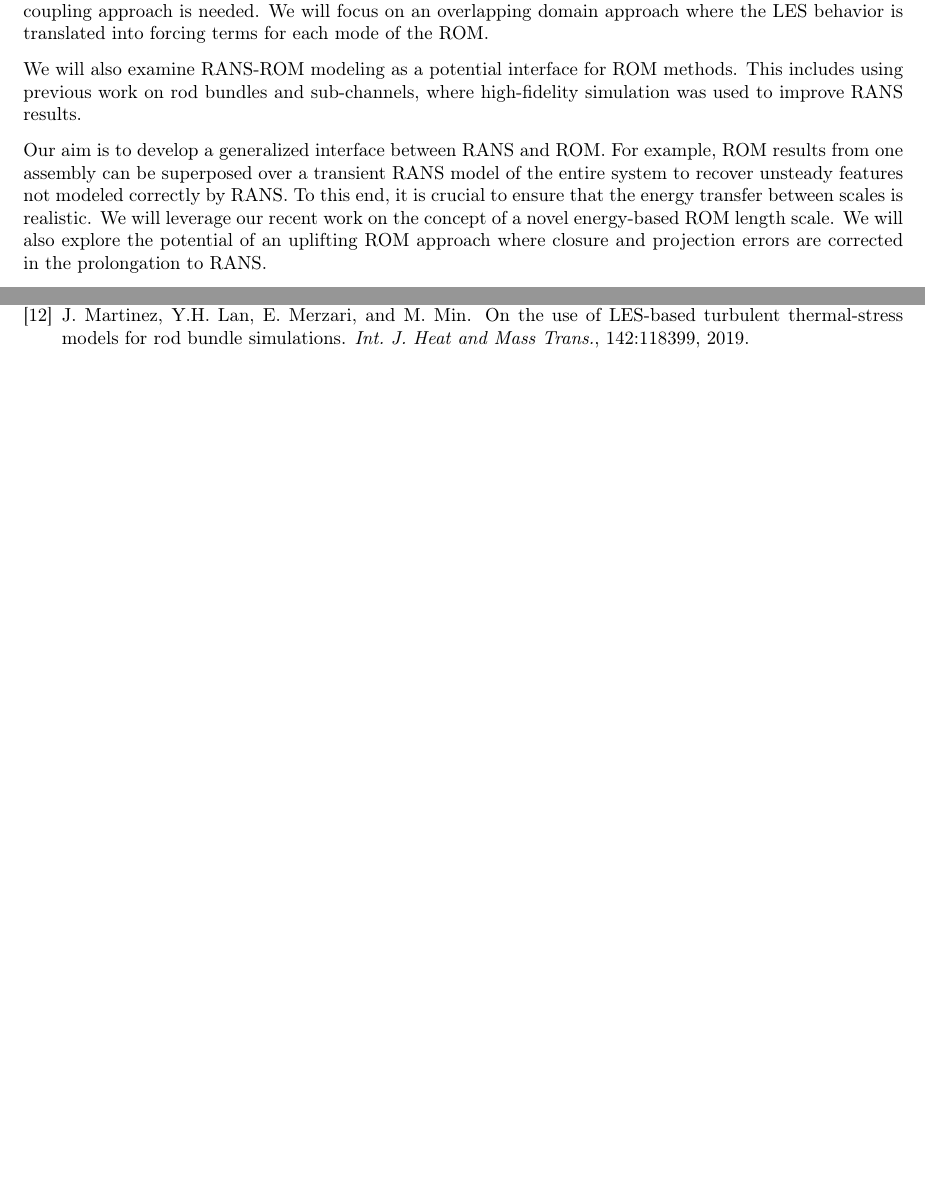
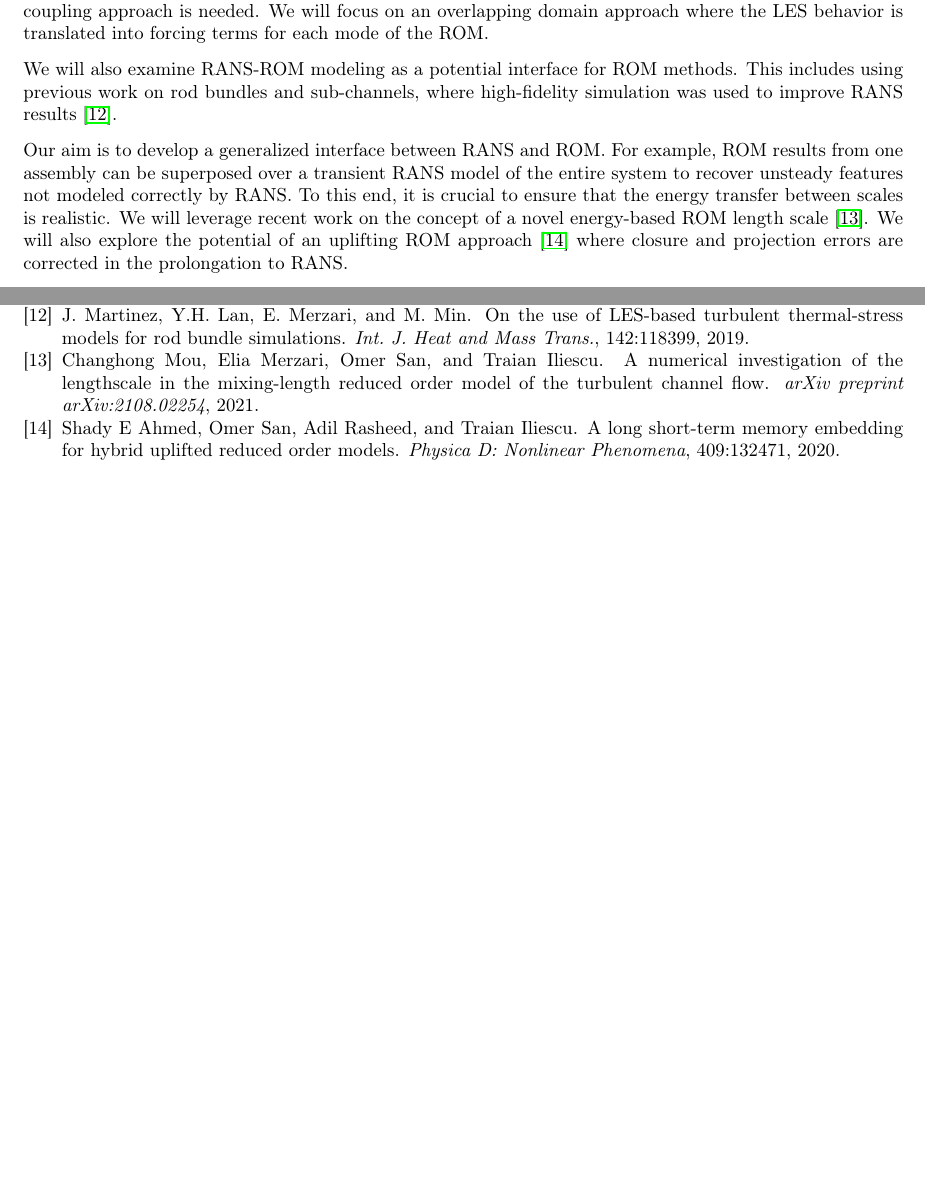
Before and after one commit to misunmin/neup-2023, a LaTeX paper (full_proposal.tex, which reads tex/proposed.tex): two parts of pages 5 and 7 of 7, joined at a grey line, cut so that both start at the same text, the shorter picture padded with empty space. Compiled offline with pdfLaTeX.

Commit message:
Added references

```diff
--- a/tex/proposed.tex
+++ b/tex/proposed.tex
@@ -62,10 +62,9 @@ ROMs can replace the solution of the Navier-Stokes equations with a simplified m
 
 For small LES domains, a one-way approach where information flows only from the ROM to the LES may be sufficient. If the flow behavior within the LES domain is expected to have a global impact, a two-way coupling approach is needed. We will focus on an overlapping domain approach where the LES behavior is translated into forcing terms for each mode of the ROM.
 
-We will also examine RANS-ROM modeling as a potential interface for ROM methods. This includes using previous work on rod bundles and sub-channels, where high-fidelity simulation was used to improve RANS results.
+We will also examine RANS-ROM modeling as a potential interface for ROM methods. This includes using previous work on rod bundles and sub-channels, where high-fidelity simulation was used to improve RANS results \cite{martinez2019a}.
 
-Our aim is to develop a generalized interface between RANS and ROM. For example, ROM results from one assembly can be superposed over a transient RANS model of the entire system to recover unsteady features not modeled correctly by RANS. To this end, it is crucial to ensure that the energy transfer between scales is realistic. We will leverage our recent work on the concept of a novel energy-based ROM length scale. We will also explore the potential of an uplifting ROM approach where closure and projection errors are corrected in the prolongation to RANS.
-
+Our aim is to develop a generalized interface between RANS and ROM. For example, ROM results from one assembly can be superposed over a transient RANS model of the entire system to recover unsteady features not modeled correctly by RANS. To this end, it is crucial to ensure that the energy transfer between scales is realistic. We will leverage recent work on the concept of a novel energy-based ROM length scale \cite{mou2021}. We will also explore the potential of an uplifting ROM approach \cite{ahmed2020} where closure and projection errors are corrected in the prolongation to RANS.
 
 \begin{figure}[t!] \centering
     {\setlength{\unitlength}{1.0in} \begin{picture}(6.5,2.500)(0.0,0)
```
